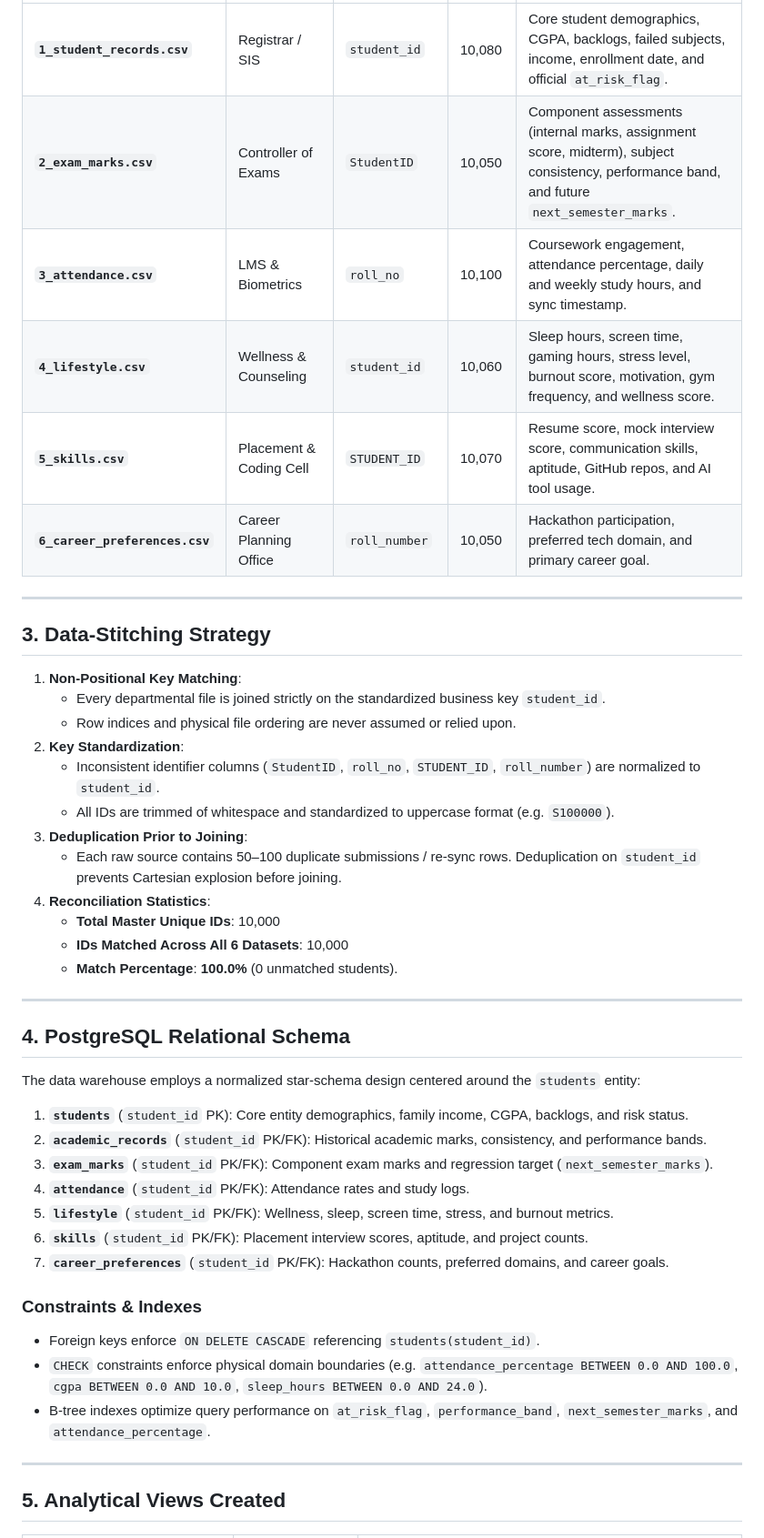
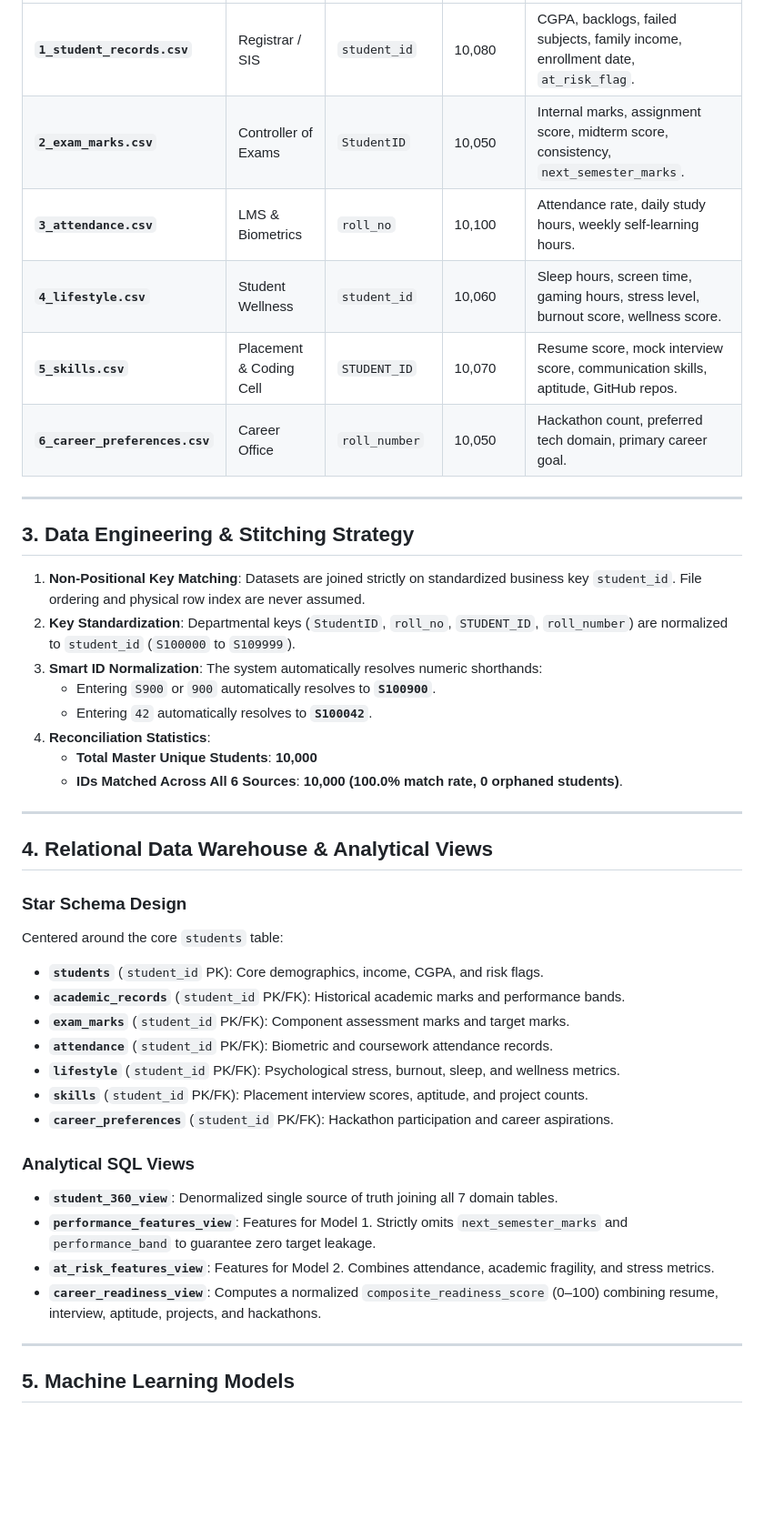
Before and after one commit to patelom2810/Campus360, a Markdown page: README.md, the part around one of its changes. Shown at 91% size. Drawn GitHub-style; blank space fills up the shorter version.

```diff
--- a/README.md
+++ b/README.md
@@ -58,48 +82,45 @@ Campus360/
 | :--- | :--- | :--- | :--- | :--- |
-| **`1_student_records.csv`** | Registrar / SIS | `student_id` | 10,080 | Core student demographics, CGPA, backlogs, failed subjects, income, enrollment date, and official `at_risk_flag`. |
-| **`2_exam_marks.csv`** | Controller of Exams | `StudentID` | 10,050 | Component assessments (internal marks, assignment score, midterm), subject consistency, performance band, and future `next_semester_marks`. |
-| **`3_attendance.csv`** | LMS & Biometrics | `roll_no` | 10,100 | Coursework engagement, attendance percentage, daily and weekly study hours, and sync timestamp. |
-| **`4_lifestyle.csv`** | Wellness & Counseling | `student_id` | 10,060 | Sleep hours, screen time, gaming hours, stress level, burnout score, motivation, gym frequency, and wellness score. |
-| **`5_skills.csv`** | Placement & Coding Cell | `STUDENT_ID` | 10,070 | Resume score, mock interview score, communication skills, aptitude, GitHub repos, and AI tool usage. |
-| **`6_career_preferences.csv`** | Career Planning Office | `roll_number` | 10,050 | Hackathon participation, preferred tech domain, and primary career goal. |
+| **`1_student_records.csv`** | Registrar / SIS | `student_id` | 10,080 | CGPA, backlogs, failed subjects, family income, enrollment date, `at_risk_flag`. |
+| **`2_exam_marks.csv`** | Controller of Exams | `StudentID` | 10,050 | Internal marks, assignment score, midterm score, consistency, `next_semester_marks`. |
+| **`3_attendance.csv`** | LMS & Biometrics | `roll_no` | 10,100 | Attendance rate, daily study hours, weekly self-learning hours. |
+| **`4_lifestyle.csv`** | Student Wellness | `student_id` | 10,060 | Sleep hours, screen time, gaming hours, stress level, burnout score, wellness score. |
+| **`5_skills.csv`** | Placement & Coding Cell | `STUDENT_ID` | 10,070 | Resume score, mock interview score, communication skills, aptitude, GitHub repos. |
+| **`6_career_preferences.csv`** | Career Office | `roll_number` | 10,050 | Hackathon count, preferred tech domain, primary career goal. |
 
 ---
 
-## 3. Data-Stitching Strategy
+## 3. Data Engineering & Stitching Strategy
 
-1. **Non-Positional Key Matching**:
-   - Every departmental file is joined strictly on the standardized business key `student_id`.
-   - Row indices and physical file ordering are never assumed or relied upon.
-2. **Key Standardization**:
-   - Inconsistent identifier columns (`StudentID`, `roll_no`, `STUDENT_ID`, `roll_number`) are normalized to `student_id`.
-   - All IDs are trimmed of whitespace and standardized to uppercase format (e.g. `S100000`).
-3. **Deduplication Prior to Joining**:
-   - Each raw source contains 50–100 duplicate submissions / re-sync rows. Deduplication on `student_id` prevents Cartesian explosion before joining.
+1. **Non-Positional Key Matching**: Datasets are joined strictly on standardized business key `student_id`. File ordering and physical row index are never assumed.
+2. **Key Standardization**: Departmental keys (`StudentID`, `roll_no`, `STUDENT_ID`, `roll_number`) are normalized to `student_id` (`S100000` to `S109999`).
+3. **Smart ID Normalization**: The system automatically resolves numeric shorthands:
+   - Entering `S900` or `900` automatically resolves to **`S100900`**.
+   - Entering `42` automatically resolves to **`S100042`**.
 4. **Reconciliation Statistics**:
-   - **Total Master Unique IDs**: 10,000
-   - **IDs Matched Across All 6 Datasets**: 10,000
-   - **Match Percentage**: **100.0%** (0 unmatched students).
+   - **Total Master Unique Students**: **10,000**
+   - **IDs Matched Across All 6 Sources**: **10,000 (100.0% match rate, 0 orphaned students)**.
 
 ---
 
-## 4. PostgreSQL Relational Schema
+## 4. Relational Data Warehouse & Analytical Views
 
-The data warehouse employs a normalized star-schema design centered around the `students` entity:
+### Star Schema Design
+Centered around the core `students` table:
+* **`students`** (`student_id` PK): Core demographics, income, CGPA, and risk flags.
+* **`academic_records`** (`student_id` PK/FK): Historical academic marks and performance bands.
+* **`exam_marks`** (`student_id` PK/FK): Component assessment marks and target marks.
+* **`attendance`** (`student_id` PK/FK): Biometric and coursework attendance records.
+* **`lifestyle`** (`student_id` PK/FK): Psychological stress, burnout, sleep, and wellness metrics.
+* **`skills`** (`student_id` PK/FK): Placement interview scores, aptitude, and project counts.
+* **`career_preferences`** (`student_id` PK/FK): Hackathon participation and career aspirations.
 
-1. **`students`** (`student_id` PK): Core entity demographics, family income, CGPA, backlogs, and risk status.
-2. **`academic_records`** (`student_id` PK/FK): Historical academic marks, consistency, and performance bands.
-3. **`exam_marks`** (`student_id` PK/FK): Component exam marks and regression target (`next_semester_marks`).
-4. **`attendance`** (`student_id` PK/FK): Attendance rates and study logs.
-5. **`lifestyle`** (`student_id` PK/FK): Wellness, sleep, screen time, stress, and burnout metrics.
-6. **`skills`** (`student_id` PK/FK): Placement interview scores, aptitude, and project counts.
-7. **`career_preferences`** (`student_id` PK/FK): Hackathon counts, preferred domains, and career goals.
-
-### Constraints & Indexes
-- Foreign keys enforce `ON DELETE CASCADE` referencing `students(student_id)`.
-- `CHECK` constraints enforce physical domain boundaries (e.g. `attendance_percentage BETWEEN 0.0 AND 100.0`, `cgpa BETWEEN 0.0 AND 10.0`, `sleep_hours BETWEEN 0.0 AND 24.0`).
-- B-tree indexes optimize query performance on `at_risk_flag`, `performance_band`, `next_semester_marks`, and `attendance_percentage`.
+### Analytical SQL Views
+* **`student_360_view`**: Denormalized single source of truth joining all 7 domain tables.
+* **`performance_features_view`**: Features for Model 1. Strictly omits `next_semester_marks` and `performance_band` to guarantee zero target leakage.
+* **`at_risk_features_view`**: Features for Model 2. Combines attendance, academic fragility, and stress metrics.
+* **`career_readiness_view`**: Computes a normalized `composite_readiness_score` (0–100) combining resume, interview, aptitude, projects, and hackathons.
 
 ---
 
-## 5. Analytical Views Created
+## 5. Machine Learning Models
 
```
Also changed, not shown: other parts of README.md (+153 -73 lines).
